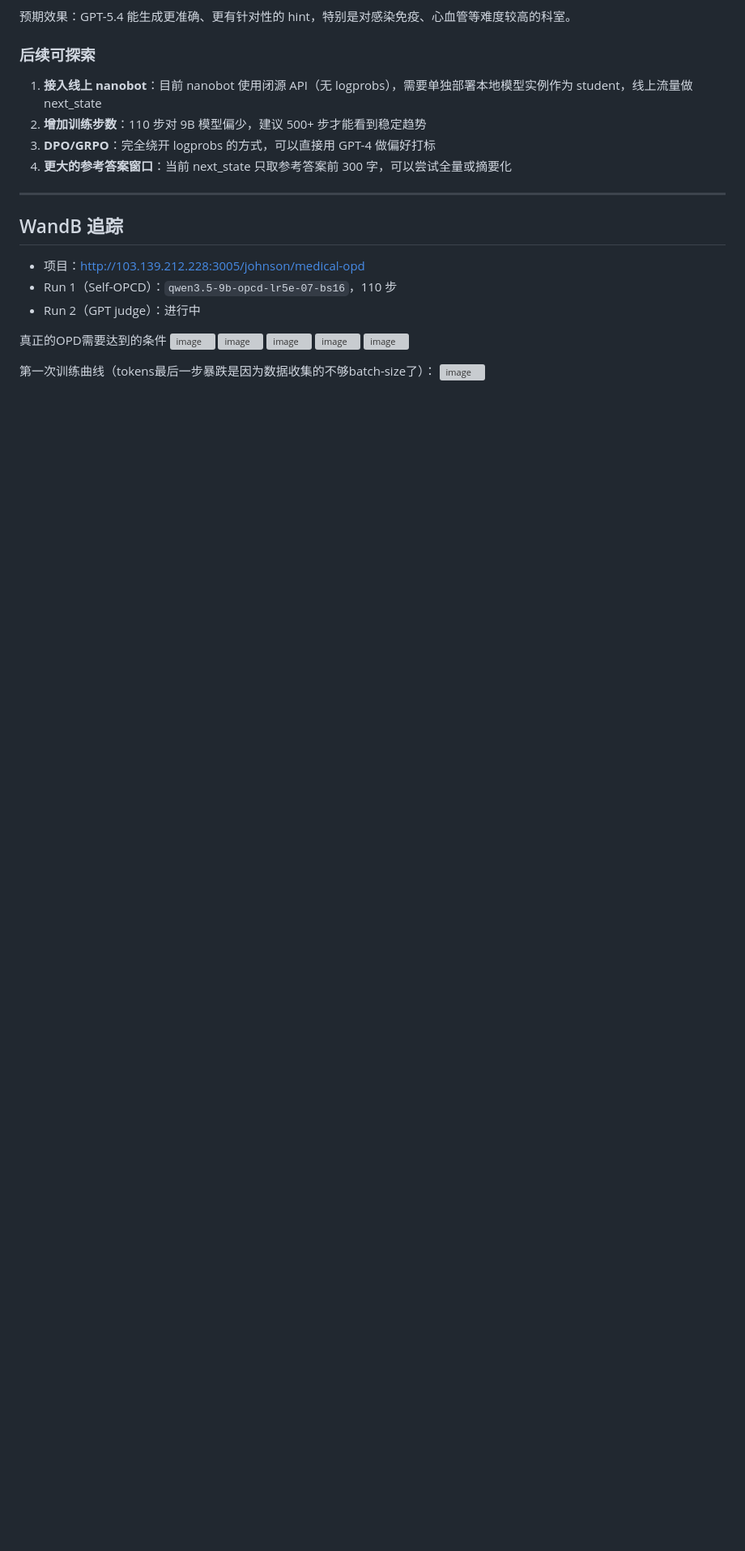
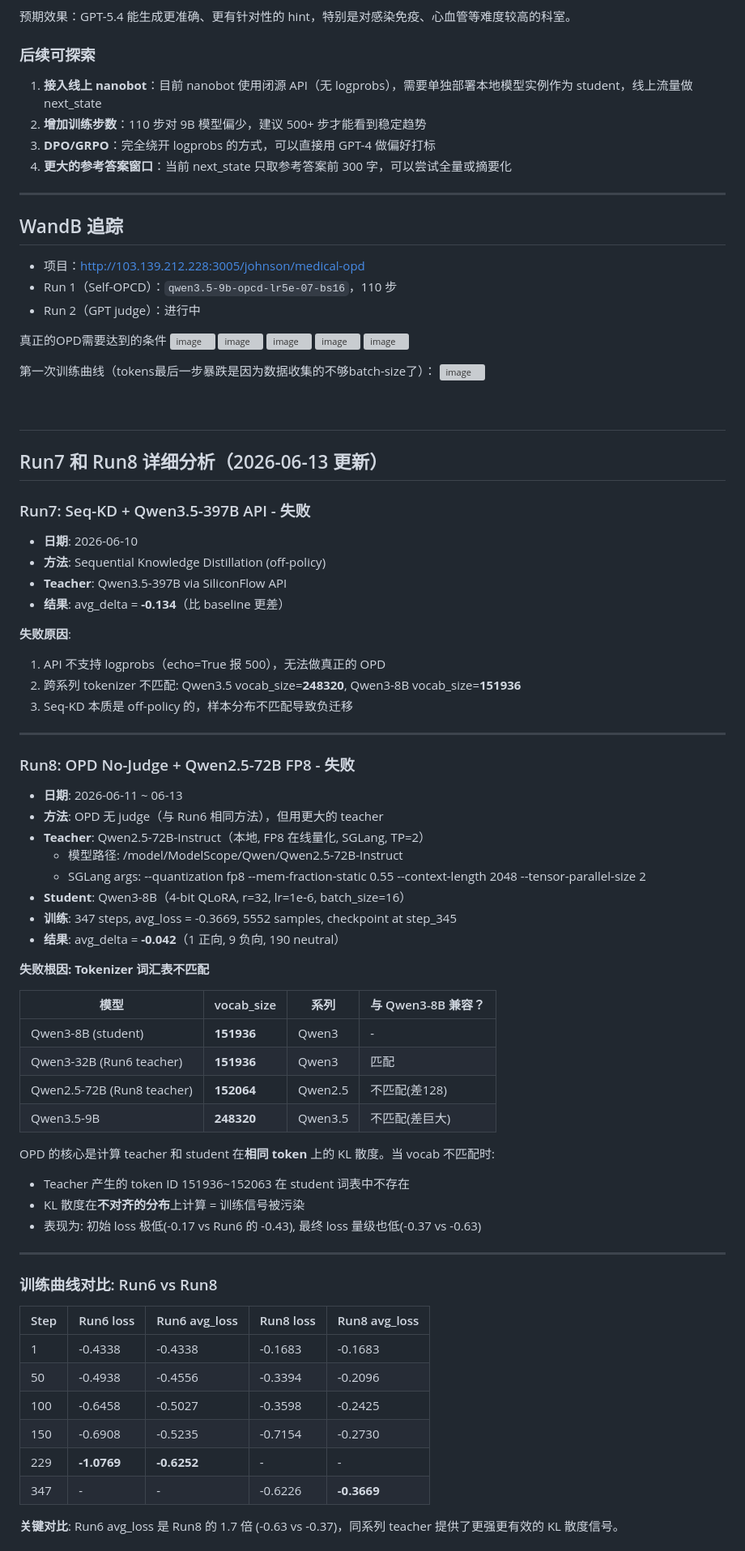
Before and after one commit to Ctrl-Alt-Wang/OnPolicy-openclaw, a Markdown page: README.md, the part around one of its changes. Shown at 81% size. Drawn GitHub-style; blank space fills up the shorter version; grey boxes are pictures that could not be loaded.

```diff
--- a/README.md
+++ b/README.md
@@ -635,3 +639,67 @@ Self-OPCD 的 teacher 是同一个模型加上 hint，理论上限等于"如果
 
 第一次训练曲线（tokens最后一步暴跌是因为数据收集的不够batch-size了）：
 <img width="2436" height="801" alt="image" src="https://github.com/user-attachments/assets/4a437929-ce99-419a-b6c8-8588a5aea1bb" />
+
+
+
+
+
+﻿
+---
+
+## Run7 和 Run8 详细分析（2026-06-13 更新）
+
+### Run7: Seq-KD + Qwen3.5-397B API - 失败
+
+- **日期**: 2026-06-10
+- **方法**: Sequential Knowledge Distillation (off-policy)
+- **Teacher**: Qwen3.5-397B via SiliconFlow API
+- **结果**: avg_delta = **-0.134**（比 baseline 更差）
+
+**失败原因**:
+1. API 不支持 logprobs（echo=True 报 500），无法做真正的 OPD
+2. 跨系列 tokenizer 不匹配: Qwen3.5 vocab_size=**248320**, Qwen3-8B vocab_size=**151936**
+3. Seq-KD 本质是 off-policy 的，样本分布不匹配导致负迁移
+
+---
+
+### Run8: OPD No-Judge + Qwen2.5-72B FP8 - 失败
+
+- **日期**: 2026-06-11 ~ 06-13
+- **方法**: OPD 无 judge（与 Run6 相同方法），但用更大的 teacher
+- **Teacher**: Qwen2.5-72B-Instruct（本地, FP8 在线量化, SGLang, TP=2）
+  - 模型路径: /model/ModelScope/Qwen/Qwen2.5-72B-Instruct
+  - SGLang args: --quantization fp8 --mem-fraction-static 0.55 --context-length 2048 --tensor-parallel-size 2
+- **Student**: Qwen3-8B（4-bit QLoRA, r=32, lr=1e-6, batch_size=16）
+- **训练**: 347 steps, avg_loss = -0.3669, 5552 samples, checkpoint at step_345
+- **结果**: avg_delta = **-0.042**（1 正向, 9 负向, 190 neutral）
+
+**失败根因: Tokenizer 词汇表不匹配**
+
+| 模型 | vocab_size | 系列 | 与 Qwen3-8B 兼容？ |
+|------|-----------|------|-------------------|
+| Qwen3-8B (student) | **151936** | Qwen3 | - |
+| Qwen3-32B (Run6 teacher) | **151936** | Qwen3 | 匹配 |
+| Qwen2.5-72B (Run8 teacher) | **152064** | Qwen2.5 | 不匹配(差128) |
+| Qwen3.5-9B | **248320** | Qwen3.5 | 不匹配(差巨大) |
+
+OPD 的核心是计算 teacher 和 student 在**相同 token** 上的 KL 散度。当 vocab 不匹配时:
+- Teacher 产生的 token ID 151936~152063 在 student 词表中不存在
+- KL 散度在**不对齐的分布**上计算 = 训练信号被污染
+- 表现为: 初始 loss 极低(-0.17 vs Run6 的 -0.43), 最终 loss 量级也低(-0.37 vs -0.63)
+
+---
+
+### 训练曲线对比: Run6 vs Run8
+
+| Step | Run6 loss | Run6 avg_loss | Run8 loss | Run8 avg_loss |
+|------|-----------|---------------|-----------|---------------|
+| 1 | -0.4338 | -0.4338 | -0.1683 | -0.1683 |
+| 50 | -0.4938 | -0.4556 | -0.3394 | -0.2096 |
+| 100 | -0.6458 | -0.5027 | -0.3598 | -0.2425 |
+| 150 | -0.6908 | -0.5235 | -0.7154 | -0.2730 |
+| 229 | **-1.0769** | **-0.6252** | - | - |
+| 347 | - | - | -0.6226 | **-0.3669** |
+
+**关键对比**: Run6 avg_loss 是 Run8 的 1.7 倍 (-0.63 vs -0.37)，同系列 teacher 提供了更强更有效的 KL 散度信号。
+
```
Also changed, not shown: other parts of README.md (+48 -0 lines).
